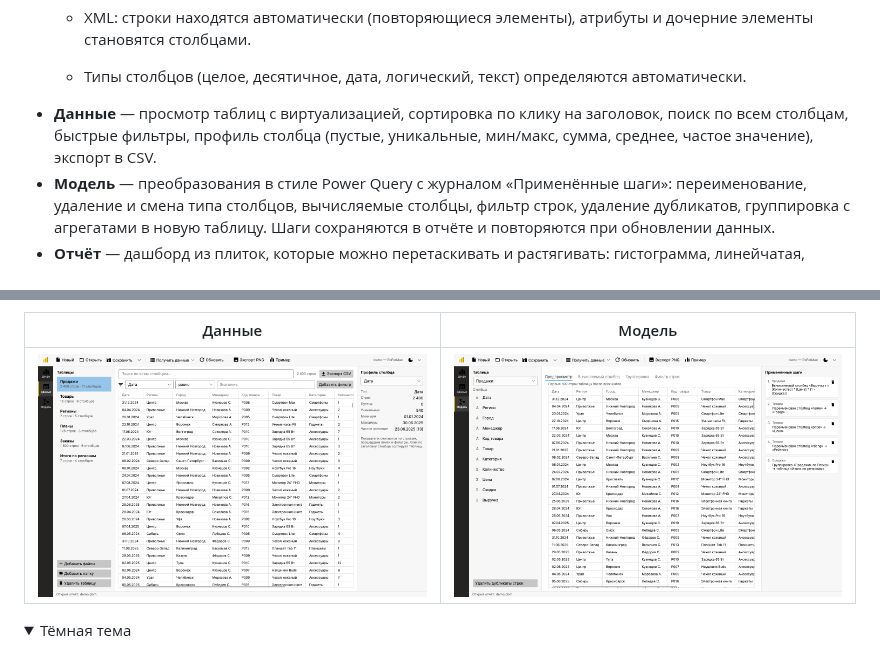
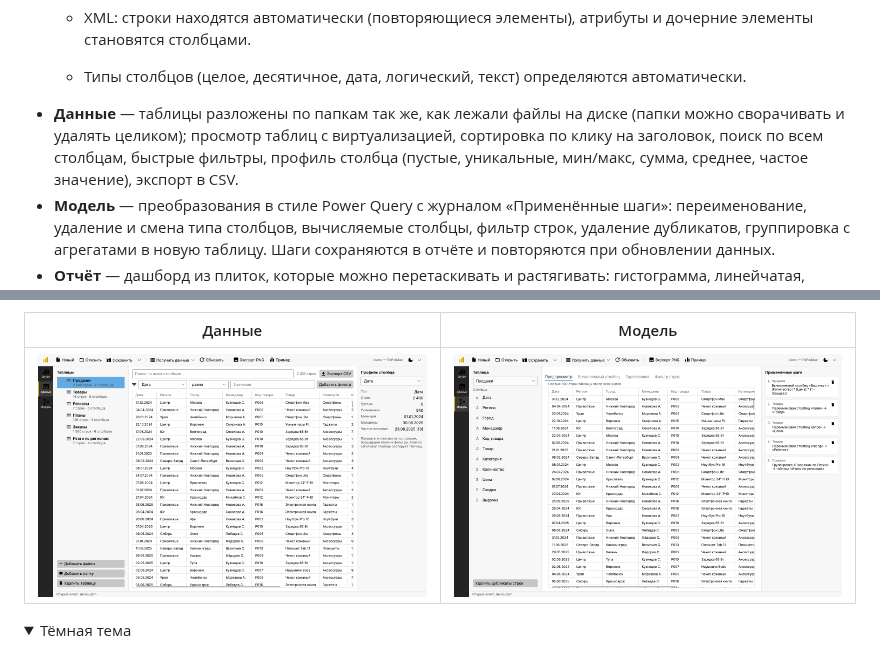
Before and after one commit to Antongo22/pb_for_mac, a Markdown page: README.md, 2 parts joined by grey strips. GitHub-like rendering; pictures changed too: docs/data.png; folded sections open.

Commit message:
Document the table folder tree and refresh the Data screenshot

```diff
--- a/README.md
+++ b/README.md
@@ -34,7 +34,8 @@
   - JSON: массив объектов на любом уровне вложенности, вложенные объекты разворачиваются в столбцы `supplier.country`.
   - XML: строки находятся автоматически (повторяющиеся элементы), атрибуты и дочерние элементы становятся столбцами.
   - Типы столбцов (целое, десятичное, дата, логический, текст) определяются автоматически.
-- **Данные** — просмотр таблиц с виртуализацией, сортировка по клику на заголовок, поиск по всем столбцам, быстрые фильтры, профиль столбца (пустые, уникальные, мин/макс, сумма, среднее, частое значение), экспорт в CSV.
+- **Данные** — таблицы разложены по папкам так же, как лежали файлы на диске (папки можно сворачивать и удалять целиком);
+  просмотр таблиц с виртуализацией, сортировка по клику на заголовок, поиск по всем столбцам, быстрые фильтры, профиль столбца (пустые, уникальные, мин/макс, сумма, среднее, частое значение), экспорт в CSV.
 - **Модель** — преобразования в стиле Power Query с журналом «Применённые шаги»:
   переименование, удаление и смена типа столбцов, вычисляемые столбцы, фильтр строк, удаление дубликатов,
   группировка с агрегатами в новую таблицу. Шаги сохраняются в отчёте и повторяются при обновлении данных.
```
